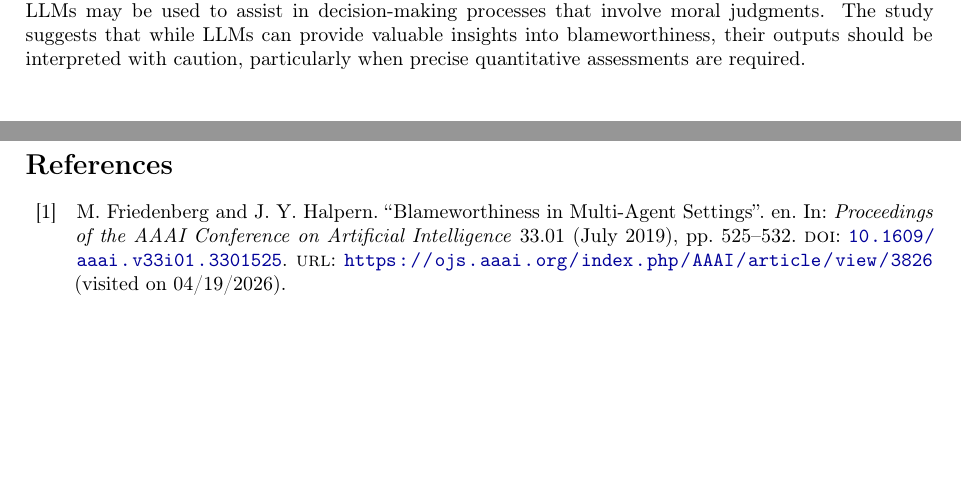
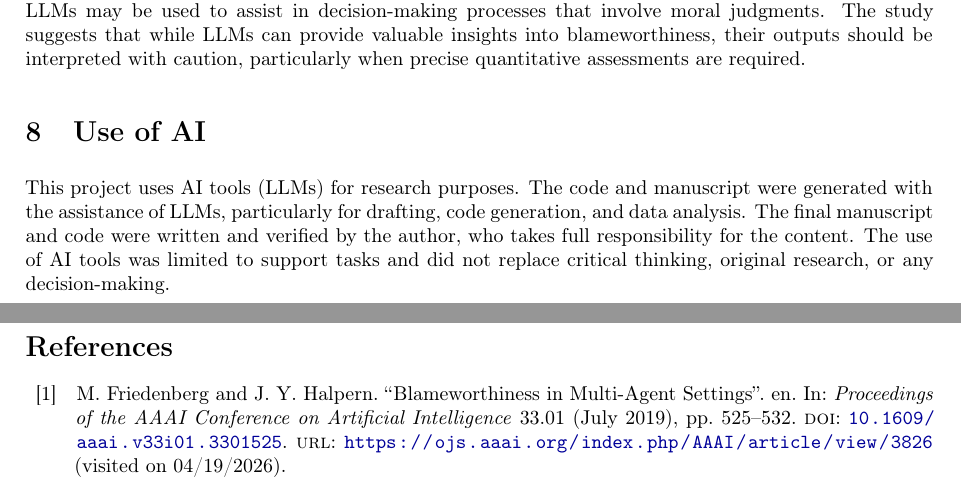
Before and after one commit to rcrtss/miis2025-atiis, a LaTeX paper (report/main.tex): two parts of pages 23 and 24 of 24, joined at a grey line, cut so that both start at the same text, the shorter picture padded with empty space. Compiled offline with pdfLaTeX.

Commit message:
docs: use of AI

```diff
--- a/report/main.tex
+++ b/report/main.tex
@@ -724,6 +724,10 @@ We also provided a methodological contribution by demonstrating how to systemati
 
 The practical implications of this work are in the context of AI governance and accountability, where LLMs may be used to assist in decision-making processes that involve moral judgments. The study suggests that while LLMs can provide valuable insights into blameworthiness, their outputs should be interpreted with caution, particularly when precise quantitative assessments are required.
 
+\section{Use of AI}
+
+This project uses AI tools (LLMs) for research purposes. The code and manuscript were generated with the assistance of LLMs, particularly for drafting, code generation, and data analysis. The final manuscript and code were written and verified by the author, who takes full responsibility for the content. The use of AI tools was limited to support tasks and did not replace critical thinking, original research, or any decision-making.
+
 \newpage
 
 \printbibliography
```
Also changed, not shown: README.md.
